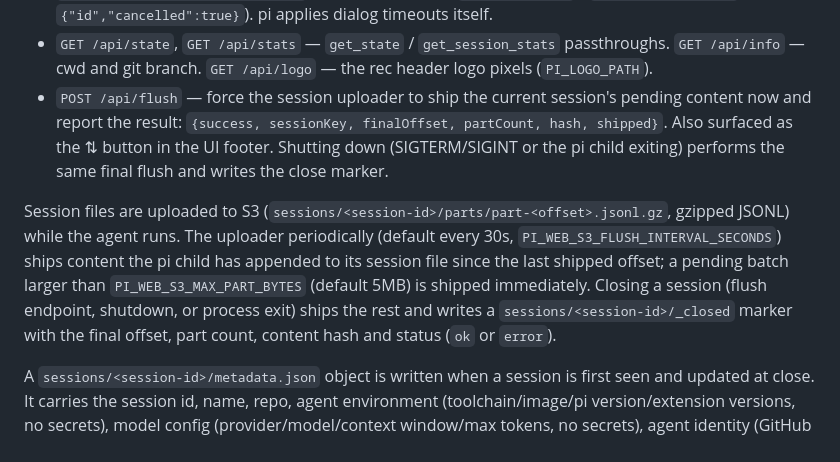
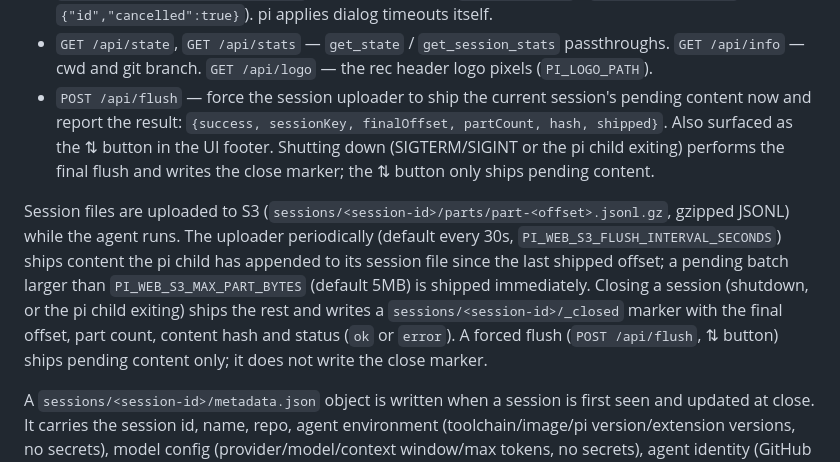
Before and after one commit to wrossmorrow/local-flint-pi, a Markdown page: README.md, the part around the change. Rendered like a GitHub page.

Commit message:
docs: clarify that forced flush does not write the _closed marker

```diff
--- a/README.md
+++ b/README.md
@@ -36,9 +36,9 @@ API (all JSON; writes require `Content-Type: application/json`):
 - `POST /api/cmd` — send one allowlisted RPC command, e.g. `{"type":"prompt","message":"..."}`, `{"type":"steer",...}`, `{"type":"set_thinking_level","level":"high"}`; returns pi's `{success, error?, data?}`.
 - `POST /api/extension-ui/response` — answer a dialog (`{"id","value"}` / `{"id","confirmed"}` / `{"id","cancelled":true}`). pi applies dialog timeouts itself.
 - `GET /api/state`, `GET /api/stats` — `get_state` / `get_session_stats` passthroughs. `GET /api/info` — cwd and git branch. `GET /api/logo` — the rec header logo pixels (`PI_LOGO_PATH`).
-- `POST /api/flush` — force the session uploader to ship the current session's pending content now and report the result: `{success, sessionKey, finalOffset, partCount, hash, shipped}`. Also surfaced as the ⇅ button in the UI footer. Shutting down (SIGTERM/SIGINT or the pi child exiting) performs the same final flush and writes the close marker.
+- `POST /api/flush` — force the session uploader to ship the current session's pending content now and report the result: `{success, sessionKey, finalOffset, partCount, hash, shipped}`. Also surfaced as the ⇅ button in the UI footer. Shutting down (SIGTERM/SIGINT or the pi child exiting) performs the final flush and writes the close marker; the ⇅ button only ships pending content.
 
-Session files are uploaded to S3 (`sessions/<session-id>/parts/part-<offset>.jsonl.gz`, gzipped JSONL) while the agent runs. The uploader periodically (default every 30s, `PI_WEB_S3_FLUSH_INTERVAL_SECONDS`) ships content the pi child has appended to its session file since the last shipped offset; a pending batch larger than `PI_WEB_S3_MAX_PART_BYTES` (default 5MB) is shipped immediately. Closing a session (flush endpoint, shutdown, or process exit) ships the rest and writes a `sessions/<session-id>/_closed` marker with the final offset, part count, content hash and status (`ok` or `error`).
+Session files are uploaded to S3 (`sessions/<session-id>/parts/part-<offset>.jsonl.gz`, gzipped JSONL) while the agent runs. The uploader periodically (default every 30s, `PI_WEB_S3_FLUSH_INTERVAL_SECONDS`) ships content the pi child has appended to its session file since the last shipped offset; a pending batch larger than `PI_WEB_S3_MAX_PART_BYTES` (default 5MB) is shipped immediately. Closing a session (shutdown, or the pi child exiting) ships the rest and writes a `sessions/<session-id>/_closed` marker with the final offset, part count, content hash and status (`ok` or `error`). A forced flush (`POST /api/flush`, ⇅ button) ships pending content only; it does not write the close marker.
 
 A `sessions/<session-id>/metadata.json` object is written when a session is first seen and updated at close. It carries the session id, name, repo, agent environment (toolchain/image/pi version/extension versions, no secrets), model config (provider/model/context window/max tokens, no secrets), agent identity (GitHub App user), client host, plus the close-time values: current session name, `ended_at`, `end_reason` (`closed` / `abandoned` / `crashed`) and final totals from `get_session_stats` (tokens, tool calls, message counts).
 
```
